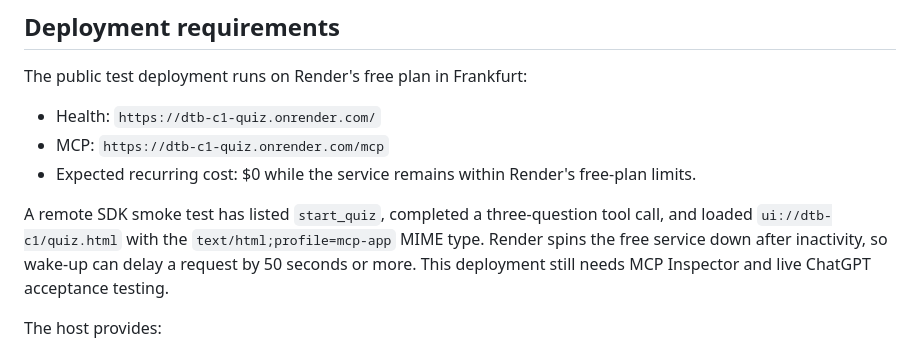
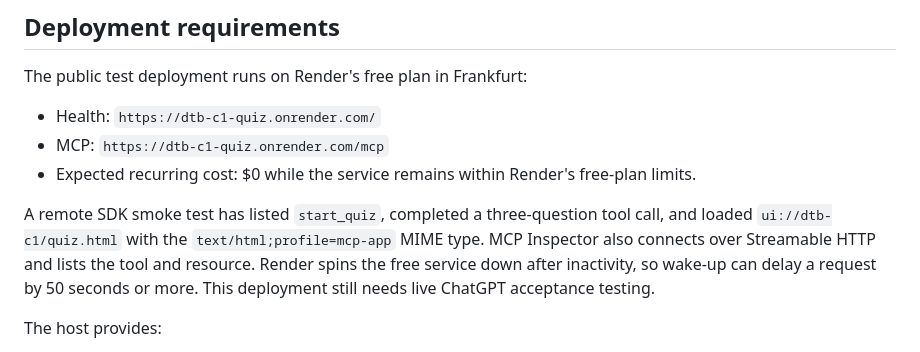
Before and after one commit to sirolad/dtb-trainer, a Markdown page: README.md, the part around the change. Rendered like a GitHub page.

Commit message:
docs: record Inspector verification

```diff
--- a/README.md
+++ b/README.md
@@ -30,7 +30,7 @@ The public test deployment runs on Render's free plan in Frankfurt:
 - MCP: `https://dtb-c1-quiz.onrender.com/mcp`
 - Expected recurring cost: $0 while the service remains within Render's free-plan limits.
 
-A remote SDK smoke test has listed `start_quiz`, completed a three-question tool call, and loaded `ui://dtb-c1/quiz.html` with the `text/html;profile=mcp-app` MIME type. Render spins the free service down after inactivity, so wake-up can delay a request by 50 seconds or more. This deployment still needs MCP Inspector and live ChatGPT acceptance testing.
+A remote SDK smoke test has listed `start_quiz`, completed a three-question tool call, and loaded `ui://dtb-c1/quiz.html` with the `text/html;profile=mcp-app` MIME type. MCP Inspector also connects over Streamable HTTP and lists the tool and resource. Render spins the free service down after inactivity, so wake-up can delay a request by 50 seconds or more. This deployment still needs live ChatGPT acceptance testing.
 
 The host provides:
 
```
Also changed, not shown: docs/plugin-integration-checklist.md (+1 -1 lines).
